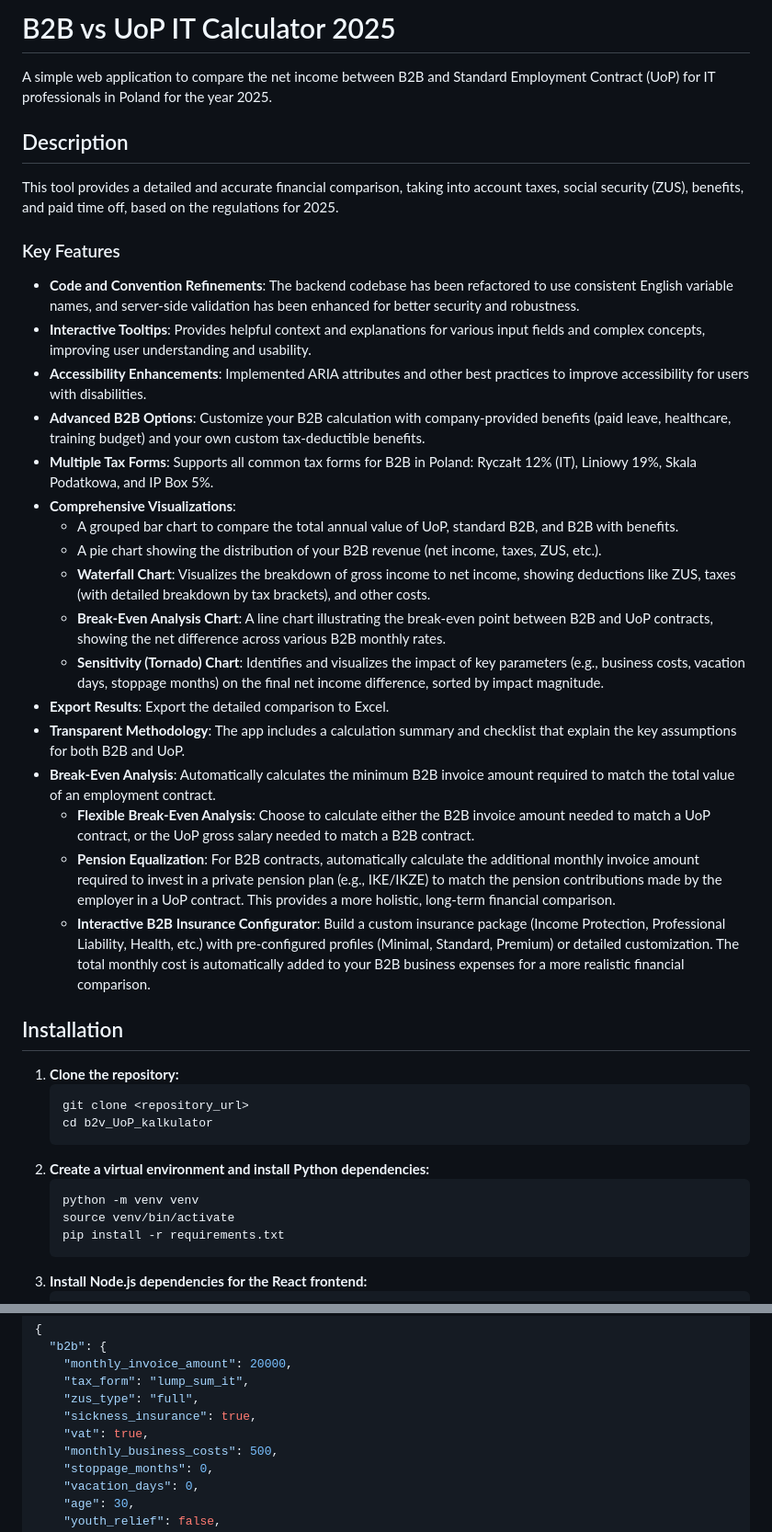
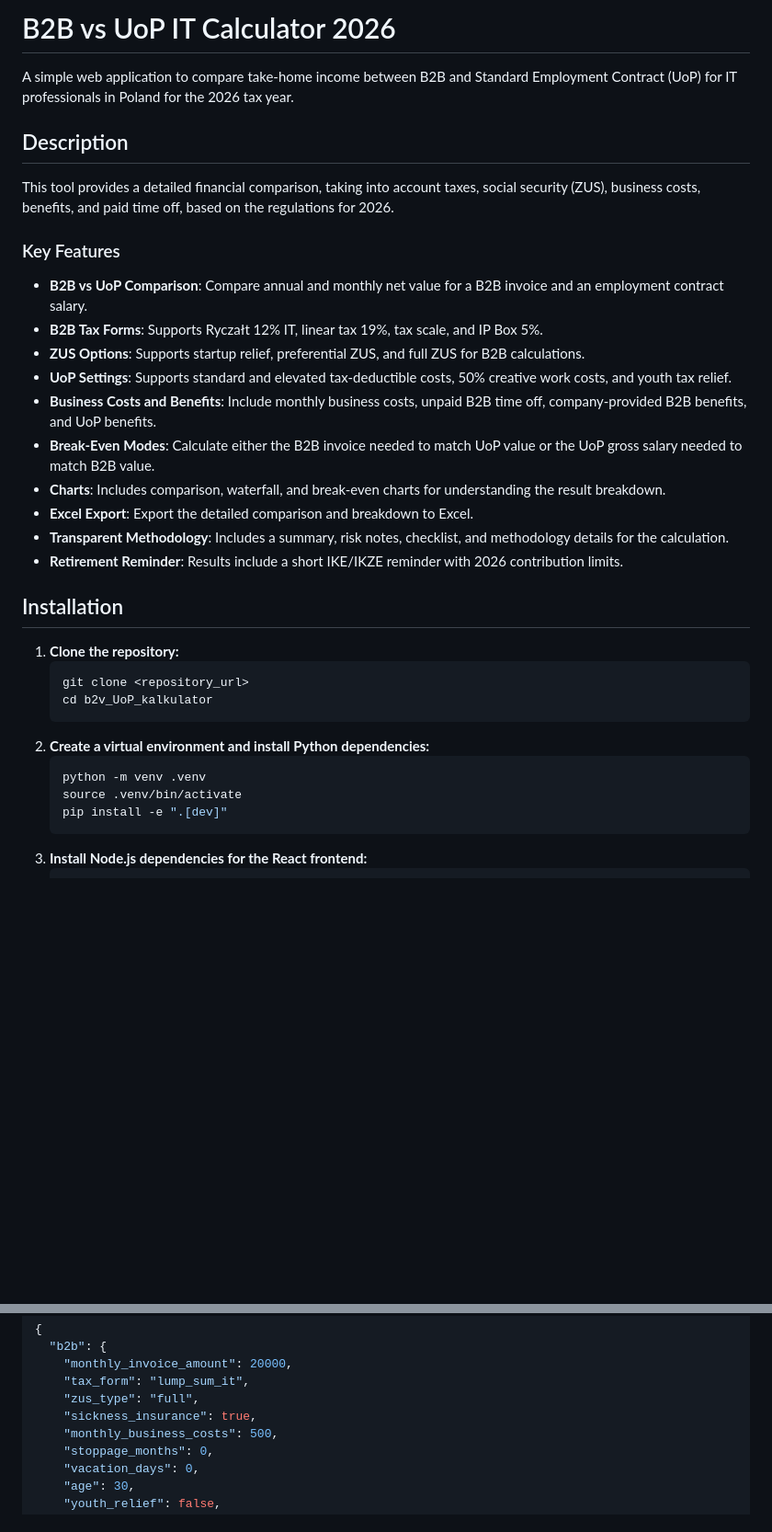
Before and after one commit to artur1993/b2bvUoP_kalkulator, a Markdown page: README.md, 2 parts joined by grey strips. Shown at 92% size. GitHub-like rendering; blank space fills up the shorter version.

Commit message:
docs(A06): clean up README after trim phase

````diff
--- a/README.md
+++ b/README.md
@@ -1,29 +1,22 @@
-# B2B vs UoP IT Calculator 2025
+# B2B vs UoP IT Calculator 2026
 
-A simple web application to compare the net income between B2B and Standard Employment Contract (UoP) for IT professionals in Poland for the year 2025.
+A simple web application to compare take-home income between B2B and Standard Employment Contract (UoP) for IT professionals in Poland for the 2026 tax year.
 
 ## Description
 
-This tool provides a detailed and accurate financial comparison, taking into account taxes, social security (ZUS), benefits, and paid time off, based on the regulations for 2025.
+This tool provides a detailed financial comparison, taking into account taxes, social security (ZUS), business costs, benefits, and paid time off, based on the regulations for 2026.
 
 ### Key Features
-- **Code and Convention Refinements**: The backend codebase has been refactored to use consistent English variable names, and server-side validation has been enhanced for better security and robustness.
-- **Interactive Tooltips**: Provides helpful context and explanations for various input fields and complex concepts, improving user understanding and usability.
-- **Accessibility Enhancements**: Implemented ARIA attributes and other best practices to improve accessibility for users with disabilities.
-- **Advanced B2B Options**: Customize your B2B calculation with company-provided benefits (paid leave, healthcare, training budget) and your own custom tax-deductible benefits.
-- **Multiple Tax Forms**: Supports all common tax forms for B2B in Poland: Ryczałt 12% (IT), Liniowy 19%, Skala Podatkowa, and IP Box 5%.
-- **Comprehensive Visualizations**:
-  - A grouped bar chart to compare the total annual value of UoP, standard B2B, and B2B with benefits.
-  - A pie chart showing the distribution of your B2B revenue (net income, taxes, ZUS, etc.).
-  - **Waterfall Chart**: Visualizes the breakdown of gross income to net income, showing deductions like ZUS, taxes (with detailed breakdown by tax brackets), and other costs.
-  - **Break-Even Analysis Chart**: A line chart illustrating the break-even point between B2B and UoP contracts, showing the net difference across various B2B monthly rates.
-  - **Sensitivity (Tornado) Chart**: Identifies and visualizes the impact of key parameters (e.g., business costs, vacation days, stoppage months) on the final net income difference, sorted by impact magnitude.
-- **Export Results**: Export the detailed comparison to Excel.
-- **Transparent Methodology**: The app includes a calculation summary and checklist that explain the key assumptions for both B2B and UoP.
-- **Break-Even Analysis**: Automatically calculates the minimum B2B invoice amount required to match the total value of an employment contract.
-  - **Flexible Break-Even Analysis**: Choose to calculate either the B2B invoice amount needed to match a UoP contract, or the UoP gross salary needed to match a B2B contract.
-  - **Pension Equalization**: For B2B contracts, automatically calculate the additional monthly invoice amount required to invest in a private pension plan (e.g., IKE/IKZE) to match the pension contributions made by the employer in a UoP contract. This provides a more holistic, long-term financial comparison.
-  - **Interactive B2B Insurance Configurator**: Build a custom insurance package (Income Protection, Professional Liability, Health, etc.) with pre-configured profiles (Minimal, Standard, Premium) or detailed customization. The total monthly cost is automatically added to your B2B business expenses for a more realistic financial comparison.
+- **B2B vs UoP Comparison**: Compare annual and monthly net value for a B2B invoice and an employment contract salary.
+- **B2B Tax Forms**: Supports Ryczałt 12% IT, linear tax 19%, tax scale, and IP Box 5%.
+- **ZUS Options**: Supports startup relief, preferential ZUS, and full ZUS for B2B calculations.
+- **UoP Settings**: Supports standard and elevated tax-deductible costs, 50% creative work costs, and youth tax relief.
+- **Business Costs and Benefits**: Include monthly business costs, unpaid B2B time off, company-provided B2B benefits, and UoP benefits.
+- **Break-Even Modes**: Calculate either the B2B invoice needed to match UoP value or the UoP gross salary needed to match B2B value.
+- **Charts**: Includes comparison, waterfall, and break-even charts for understanding the result breakdown.
+- **Excel Export**: Export the detailed comparison and breakdown to Excel.
+- **Transparent Methodology**: Includes a summary, risk notes, checklist, and methodology details for the calculation.
+- **Retirement Reminder**: Results include a short IKE/IKZE reminder with 2026 contribution limits.
 
 ## Installation
 
@@ -34,9 +27,9 @@ This tool provides a detailed and accurate financial comparison, taking into acc
     ```
 2.  **Create a virtual environment and install Python dependencies:**
     ```bash
-    python -m venv venv
-    source venv/bin/activate
-    pip install -r requirements.txt
+    python -m venv .venv
+    source .venv/bin/activate
+    pip install -e ".[dev]"
     ```
 3.  **Install Node.js dependencies for the React frontend:**
     ```bash
@@ -142,7 +135,6 @@ Accepts a JSON object with B2B and UoP contract parameters and returns a detaile
     "tax_form": "lump_sum_it",
     "zus_type": "full",
     "sickness_insurance": true,
-    "vat": true,
     "monthly_business_costs": 500,
     "stoppage_months": 0,
     "vacation_days": 0,
````
Also changed, not shown: 1 other file.
